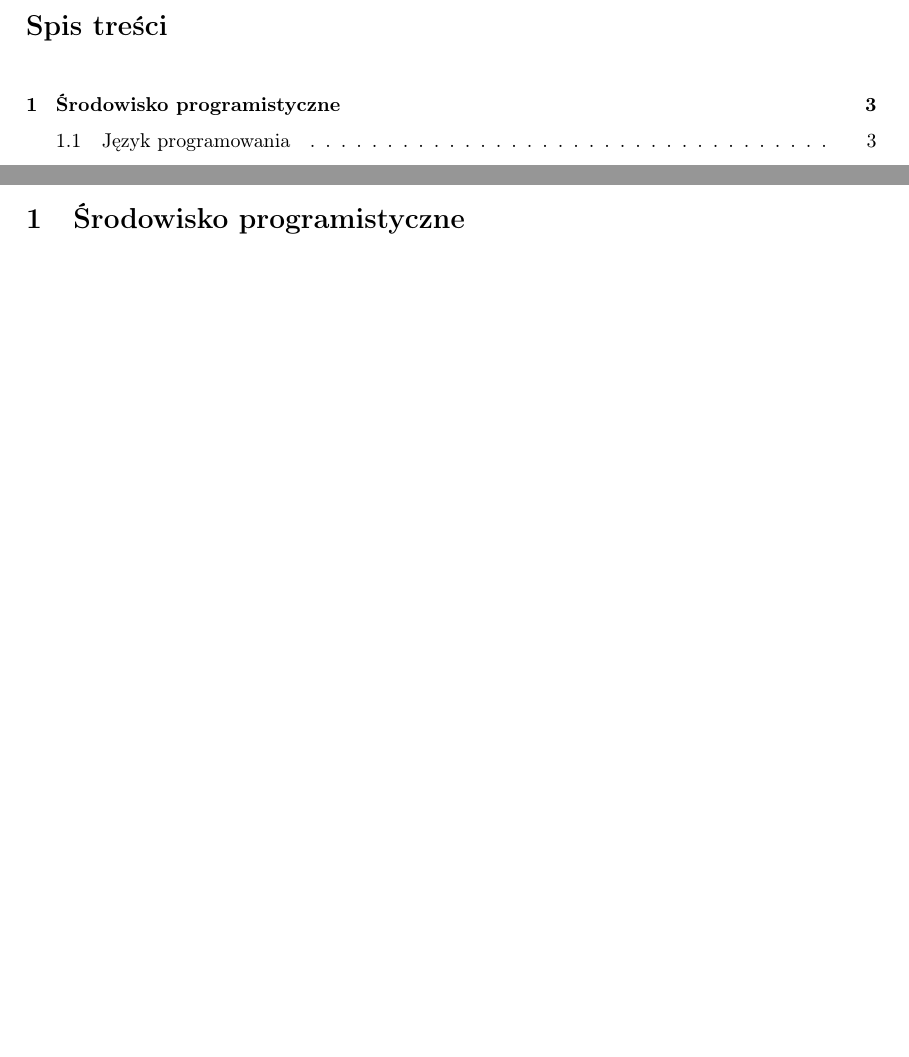
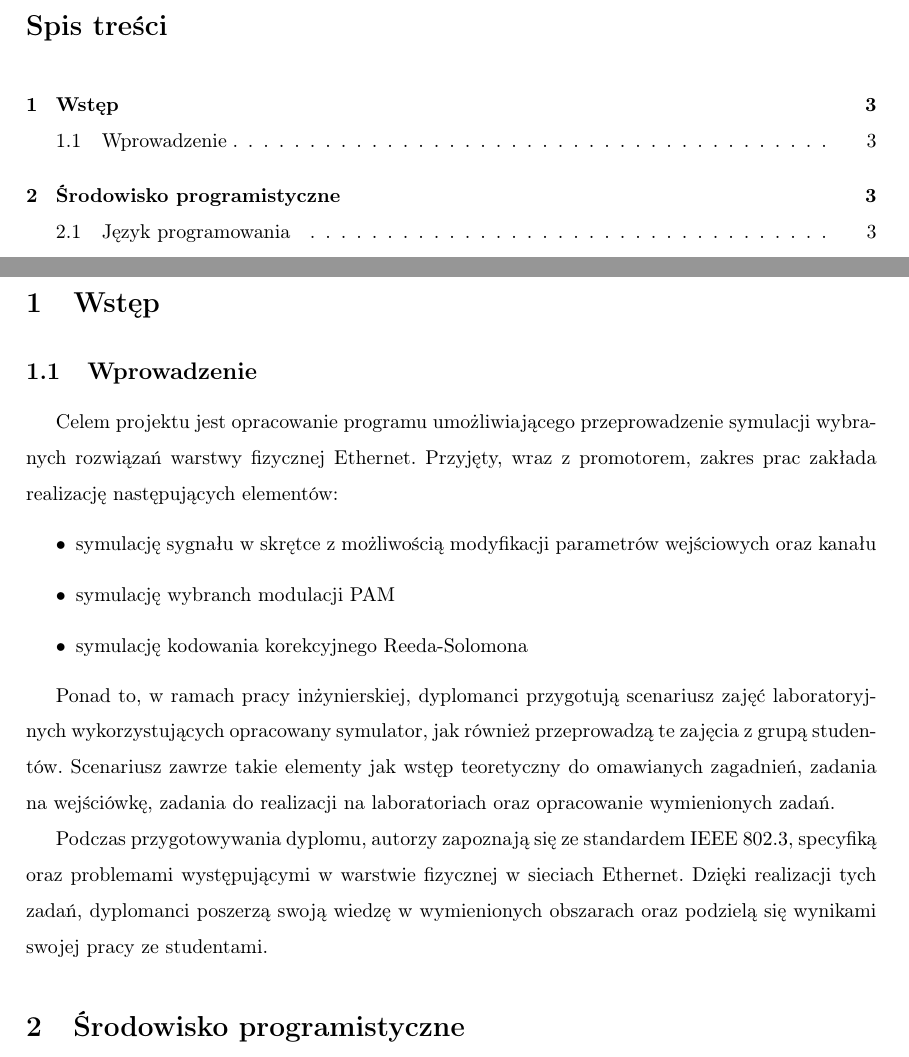
Before and after one commit to iwanicki92/Ethernet-physical-layer-simulator, a LaTeX thesis (docs/Praca.tex, which reads docs/Intro.tex): two parts of pages 2 and 4 of 35 before the commit and two parts of pages 2 and 4 of 36 after it, joined at a grey line, cut so that both start at the same text, the shorter picture padded with empty space. Compiled offline with pdfLaTeX.

Commit message:
docs: add introduction
Signed-off-by: mateuszbauer <bauermateusz@gmail.com>

```diff
--- a/docs/Intro.tex
+++ b/docs/Intro.tex
@@ -1,3 +1,22 @@
+\section{Wstęp}
+\subsection{Wprowadzenie}
+
+Celem projektu jest opracowanie programu umożliwiającego przeprowadzenie symulacji wybranych rozwiązań warstwy fizycznej Ethernet.
+Przyjęty, wraz z promotorem, zakres prac zakłada realizację następujących elementów:
+\begin{itemize}
+    \item symulację sygnału w skrętce z możliwością modyfikacji parametrów wejściowych oraz kanału
+    \item symulację wybranch modulacji PAM
+    \item symulację kodowania korekcyjnego Reeda-Solomona
+\end{itemize}
+
+Ponad to, w ramach pracy inżynierskiej, dyplomanci przygotują scenariusz zajęć laboratoryjnych wykorzystujących opracowany symulator, jak
+również przeprowadzą te zajęcia z grupą studentów. Scenariusz zawrze takie elementy jak wstęp teoretyczny do omawianych zagadnień,
+zadania na wejściówkę, zadania do realizacji na laboratoriach oraz opracowanie wymienionych zadań.
+
+Podczas przygotowywania dyplomu, autorzy zapoznają się ze standardem IEEE 802.3, specyfiką oraz problemami występującymi w warstwie fizycznej
+w sieciach Ethernet. Dzięki realizacji tych zadań, dyplomanci poszerzą swoją wiedzę w wymienionych obszarach oraz podzielą się wynikami
+swojej pracy ze studentami.
+
 \section{Środowisko programistyczne}
 \subsection{Język programowania}
 
```
Also changed, not shown: docs/out/Praca.pdf.
